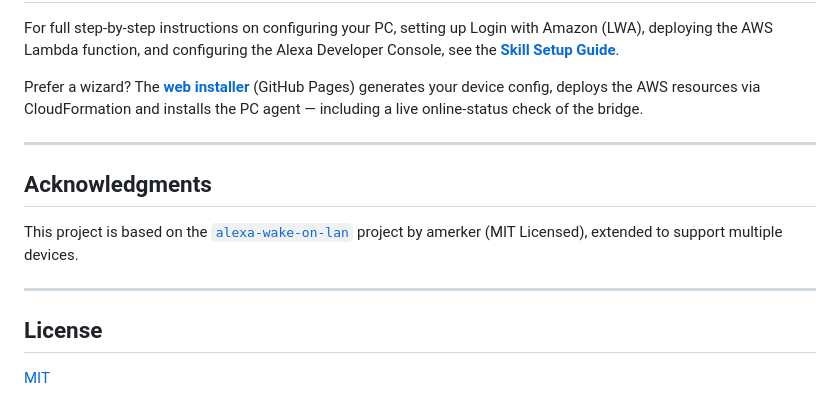
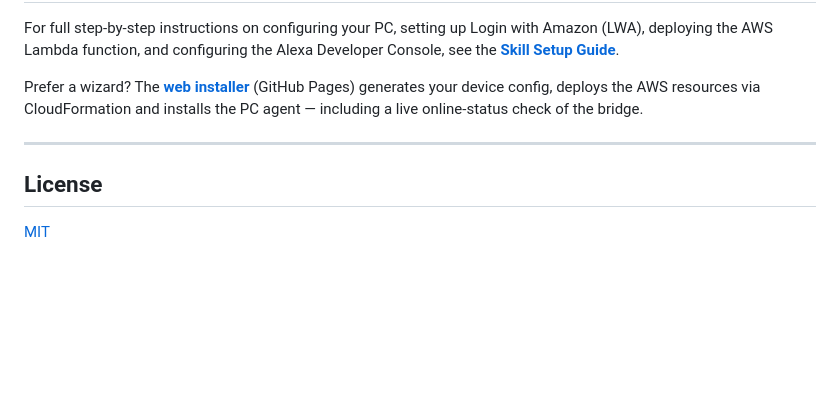
Before and after one commit to pierluigi-depalo/personal-wake-on-lan-skill, a Markdown page: README.md, the part around the change. Rendered like a GitHub page; blank space fills up the shorter version.

```diff
--- a/README.md
+++ b/README.md
@@ -98,12 +98,6 @@ Prefer a wizard? The **[web installer](docs/installer/index.html)** (GitHub Page
 
 ---
 
-## Acknowledgments
-
-This project is based on the [`alexa-wake-on-lan`](https://github.com/amerker/alexa-wake-on-lan/) project by amerker (MIT Licensed), extended to support multiple devices.
-
----
-
 ## License
 
 [MIT](LICENSE)
```
